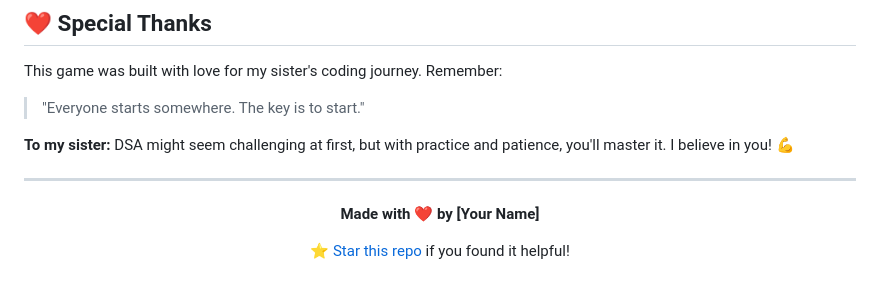
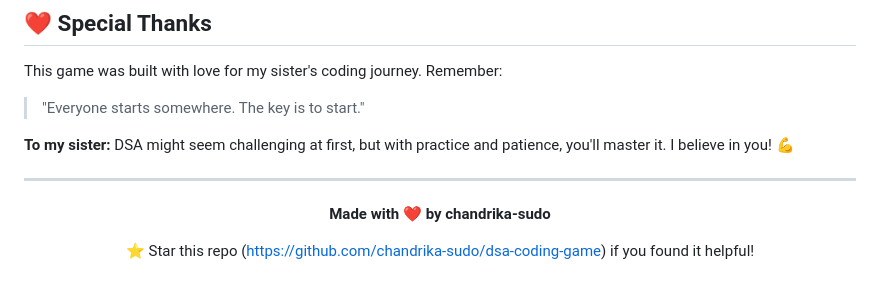
Before and after one commit to Chandrika-sudo/Game_Dsa, a Markdown page: README.md, the part around the change. GitHub-like rendering.

Commit message:
Update README with new author and repo link

```diff
--- a/README.md
+++ b/README.md
@@ -163,8 +163,8 @@ This game was built with love for my sister's coding journey. Remember:
 
 <div align="center">
 
-**Made with ❤️ by [Your Name]**
+**Made with ❤️ by chandrika-sudo**
 
-[⭐ Star this repo](https://github.com/yourusername/dsa-coding-game) if you found it helpful!
+⭐ Star this repo (https://github.com/chandrika-sudo/dsa-coding-game) if you found it helpful!
 
 </div>
```
